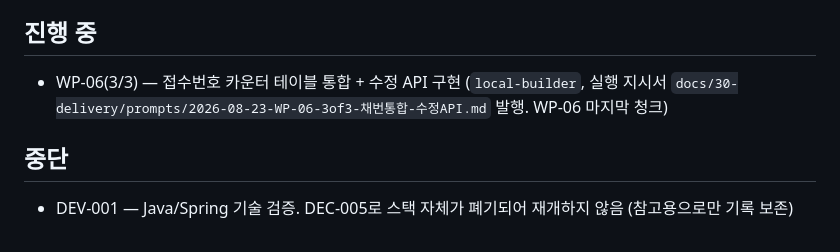
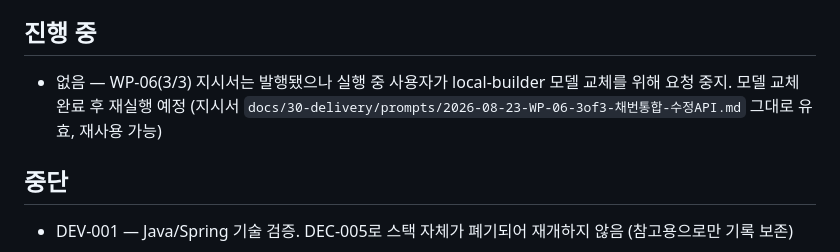
Before and after one commit to redinbluesky/JU_Project, a Markdown page: docs/30-delivery/진행현황.md, the part around the change. Rendered like a GitHub page.

Commit message:
docs: WP-06 3/3 중단 - local-builder 모델 교체로 사용자 요청 중지

```diff
--- a/docs/30-delivery/진행현황.md
+++ b/docs/30-delivery/진행현황.md
@@ -54,7 +54,7 @@
 
 ## 진행 중
 
-- WP-06(3/3) — 접수번호 카운터 테이블 통합 + 수정 API 구현 (`local-builder`, 실행 지시서 `docs/30-delivery/prompts/2026-08-23-WP-06-3of3-채번통합-수정API.md` 발행. WP-06 마지막 청크)
+- 없음 — WP-06(3/3) 지시서는 발행됐으나 실행 중 사용자가 local-builder 모델 교체를 위해 요청 중지. 모델 교체 완료 후 재실행 예정 (지시서 `docs/30-delivery/prompts/2026-08-23-WP-06-3of3-채번통합-수정API.md` 그대로 유효, 재사용 가능)
 
 ## 중단
 
```
